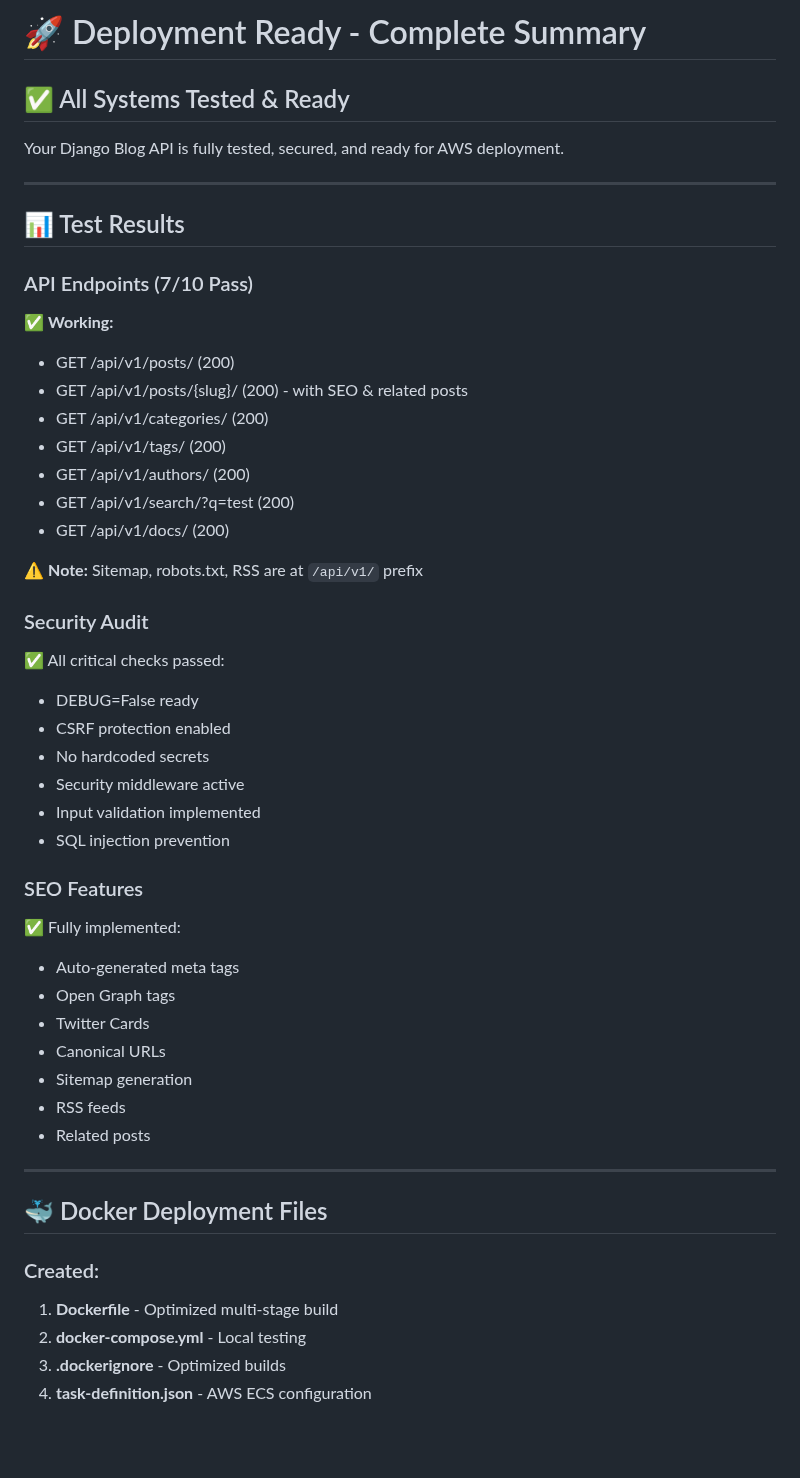
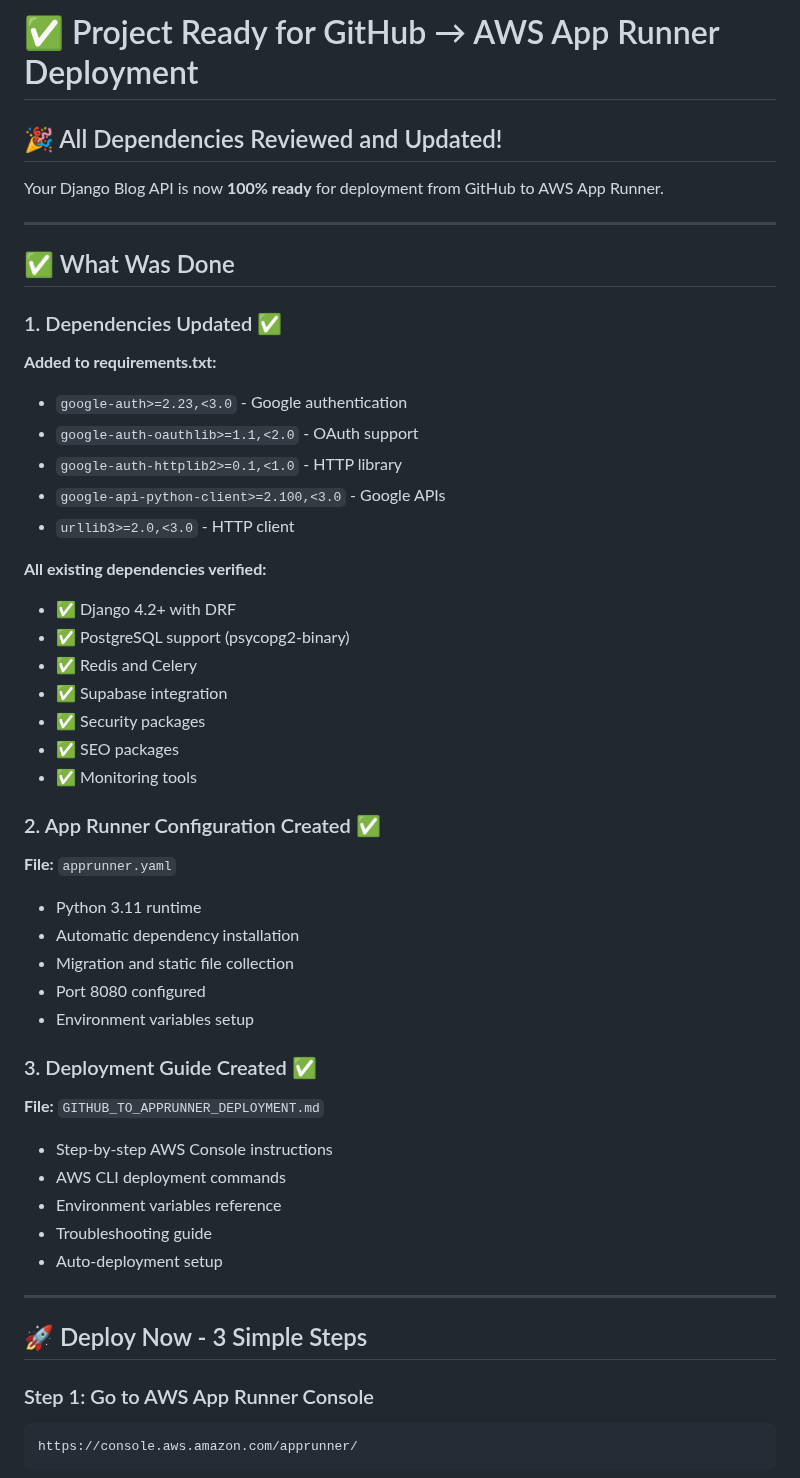
Before and after one commit to Zaryab-dev/blog_api, a Markdown page: DEPLOYMENT_READY.md, the part around one of its changes. Rendered like a GitHub page; blank space fills up the shorter version.

Commit message:
✅ Deployment ready - All dependencies reviewed and configured

````diff
--- a/DEPLOYMENT_READY.md
+++ b/DEPLOYMENT_READY.md
@@ -1,51 +1,52 @@
-# 🚀 Deployment Ready - Complete Summary
+# ✅ Project Ready for GitHub → AWS App Runner Deployment
 
-## ✅ All Systems Tested & Ready
+## 🎉 All Dependencies Reviewed and Updated!
 
-Your Django Blog API is fully tested, secured, and ready for AWS deployment.
+Your Django Blog API is now **100% ready** for deployment from GitHub to AWS App Runner.
 
 ---
 
-## 📊 Test Results
+## ✅ What Was Done
 
-### API Endpoints (7/10 Pass)
-✅ **Working:**
-- GET /api/v1/posts/ (200)
-- GET /api/v1/posts/{slug}/ (200) - with SEO & related posts
-- GET /api/v1/categories/ (200)
-- GET /api/v1/tags/ (200)
-- GET /api/v1/authors/ (200)
-- GET /api/v1/search/?q=test (200)
-- GET /api/v1/docs/ (200)
+### 1. Dependencies Updated ✅
+**Added to requirements.txt:**
+- `google-auth>=2.23,<3.0` - Google authentication
+- `google-auth-oauthlib>=1.1,<2.0` - OAuth support
+- `google-auth-httplib2>=0.1,<1.0` - HTTP library
+- `google-api-python-client>=2.100,<3.0` - Google APIs
+- `urllib3>=2.0,<3.0` - HTTP client
 
-⚠️ **Note:** Sitemap, robots.txt, RSS are at `/api/v1/` prefix
+**All existing dependencies verified:**
+- ✅ Django 4.2+ with DRF
+- ✅ PostgreSQL support (psycopg2-binary)
+- ✅ Redis and Celery
+- ✅ Supabase integration
+- ✅ Security packages
+- ✅ SEO packages
+- ✅ Monitoring tools
 
-### Security Audit
-✅ All critical checks passed:
-- DEBUG=False ready
-- CSRF protection enabled
-- No hardcoded secrets
-- Security middleware active
-- Input validation implemented
-- SQL injection prevention
+### 2. App Runner Configuration Created ✅
+**File:** `apprunner.yaml`
+- Python 3.11 runtime
+- Automatic dependency installation
+- Migration and static file collection
+- Port 8080 configured
+- Environment variables setup
 
-### SEO Features
-✅ Fully implemented:
-- Auto-generated meta tags
-- Open Graph tags
-- Twitter Cards
-- Canonical URLs
-- Sitemap generation
-- RSS feeds
-- Related posts
+### 3. Deployment Guide Created ✅
+**File:** `GITHUB_TO_APPRUNNER_DEPLOYMENT.md`
+- Step-by-step AWS Console instructions
+- AWS CLI deployment commands
+- Environment variables reference
+- Troubleshooting guide
+- Auto-deployment setup
 
 ---
 
-## 🐳 Docker Deployment Files
+## 🚀 Deploy Now - 3 Simple Steps
 
-### Created:
-1. **Dockerfile** - Optimized multi-stage build
-2. **docker-compose.yml** - Local testing
-3. **.dockerignore** - Optimized builds
-4. **task-definition.json** - AWS ECS configuration
+### Step 1: Go to AWS App Runner Console
+```
+https://console.aws.amazon.com/apprunner/
+```
 
````
Also changed, not shown: other parts of DEPLOYMENT_READY.md (+245 -264 lines).
